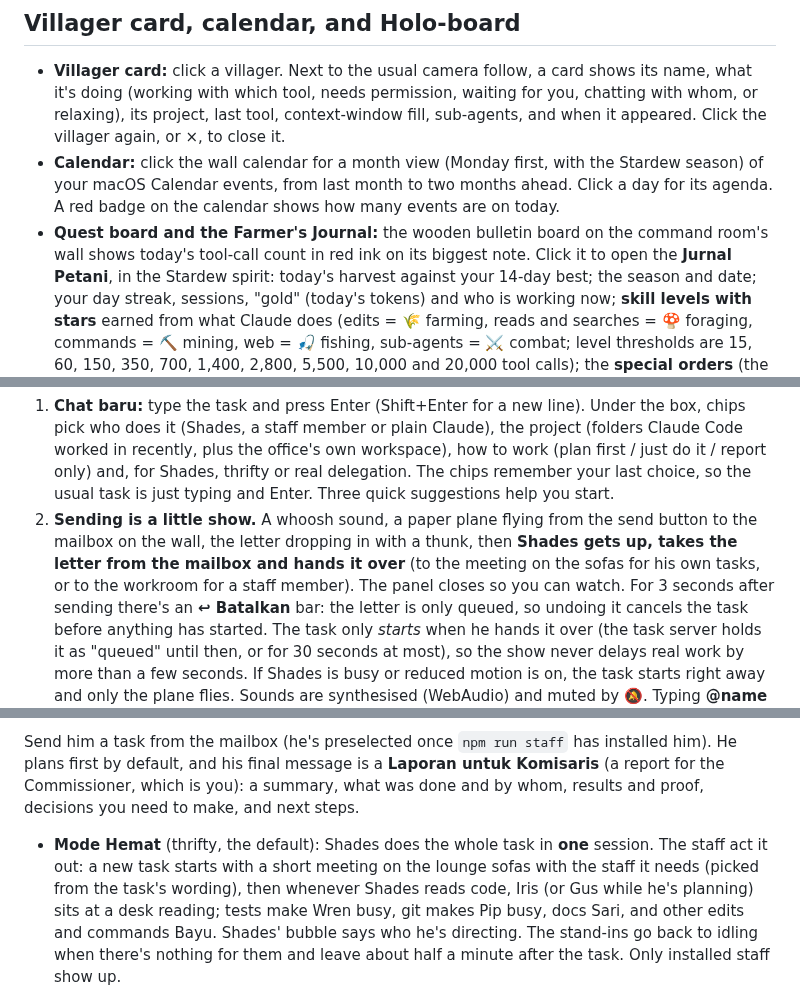
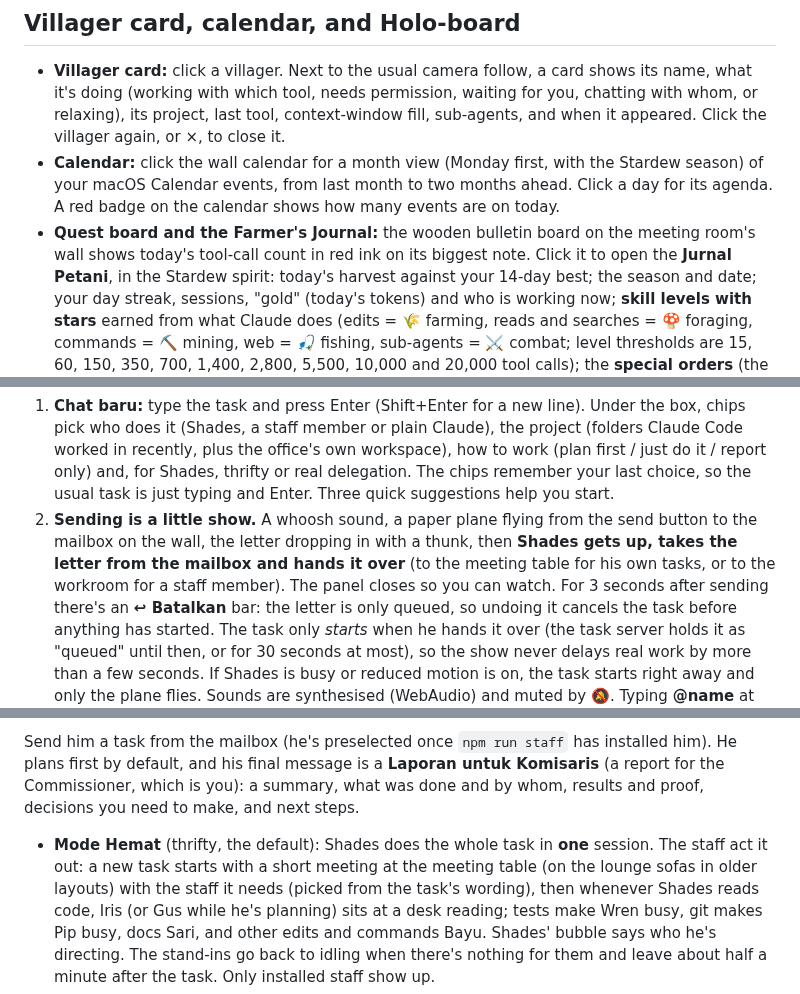
Before and after one commit to asashades/asaoffice, a Markdown page: README.md, 3 parts joined by grey strips. Rendered like a GitHub page.

```diff
--- a/README.md
+++ b/README.md
@@ -173,7 +173,7 @@ from each session: the last tool it used (edits, searches, Bash, web, sub-agents
 - **Calendar:** click the wall calendar for a month view (Monday first, with the Stardew season) of your macOS
   Calendar events, from last month to two months ahead. Click a day for its agenda. A red badge on the calendar
   shows how many events are on today.
-- **Quest board and the Farmer's Journal:** the wooden bulletin board on the command room's wall shows today's
+- **Quest board and the Farmer's Journal:** the wooden bulletin board on the meeting room's wall shows today's
   tool-call count in red ink on its biggest note. Click it to open the **Jurnal Petani**, in the Stardew spirit:
   today's harvest against your 14-day best; the season and date; your day streak, sessions, "gold" (today's tokens)
   and who is working now; **skill levels with stars** earned from what Claude does (edits = 🌾 farming, reads and
@@ -327,7 +327,7 @@ chat (Shades is the default recipient):
    chips remember your last choice, so the usual task is just typing and Enter. Three quick suggestions help you start.
 2. **Sending is a little show.** A whoosh sound, a paper plane flying from the send button to the mailbox on the wall,
    the letter dropping in with a thunk, then **Shades gets up, takes the letter from the mailbox and hands it over**
-   (to the meeting on the sofas for his own tasks, or to the workroom for a staff member). The panel closes so you can
+   (to the meeting table for his own tasks, or to the workroom for a staff member). The panel closes so you can
    watch. For 3 seconds after sending there's an **↩ Batalkan** bar: the letter is only queued, so undoing it cancels the
    task before anything has started. The task only *starts* when he hands it over (the task server holds it as "queued" until then, or for 30
    seconds at most), so the show never delays real work by more than a few seconds. If Shades is busy or reduced
@@ -401,7 +401,7 @@ default, and his final message is a **Laporan untuk Komisaris** (a report for th
 summary, what was done and by whom, results and proof, decisions you need to make, and next steps.
 
 - **Mode Hemat** (thrifty, the default): Shades does the whole task in **one** session. The staff act it out: a new
-  task starts with a short meeting on the lounge sofas with the staff it needs (picked from the task's wording), then
+  task starts with a short meeting at the meeting table (on the lounge sofas in older layouts) with the staff it needs (picked from the task's wording), then
   whenever Shades reads code, Iris (or Gus while he's planning) sits at a desk reading; tests make Wren busy, git
   makes Pip busy, docs Sari, and other edits and commands Bayu. Shades' bubble says who he's directing. The stand-ins
   go back to idling when there's nothing for them and leave about half a minute after the task. Only installed staff
```
Also changed, not shown: other parts of README.md (+2 -2 lines), PANDUAN.md (+6 -4 lines), docs/office.png, 14 other files.
